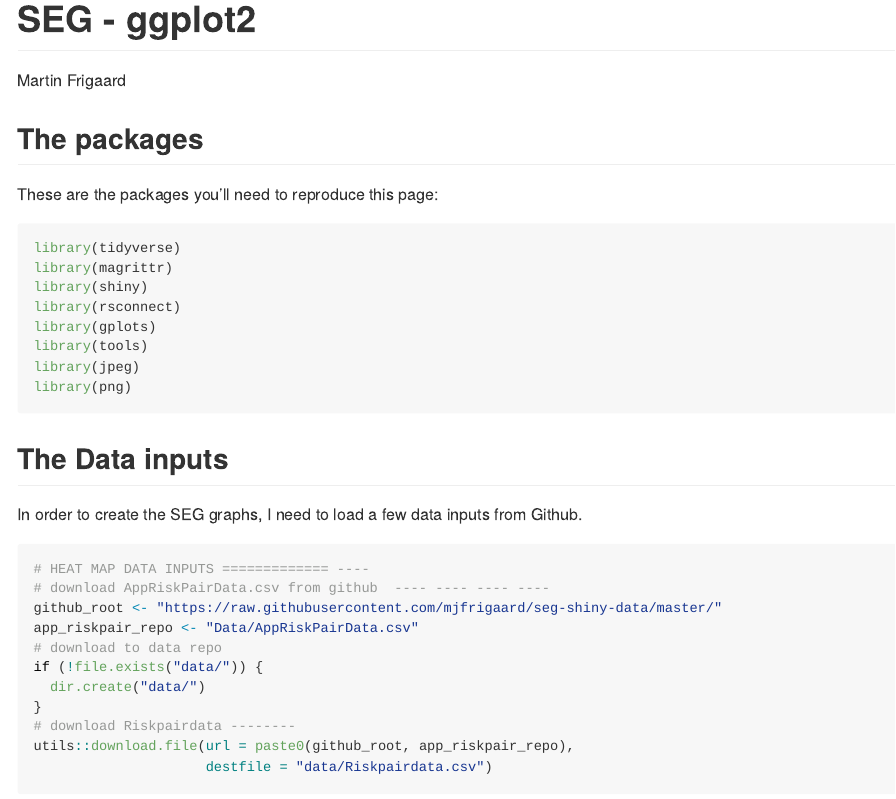
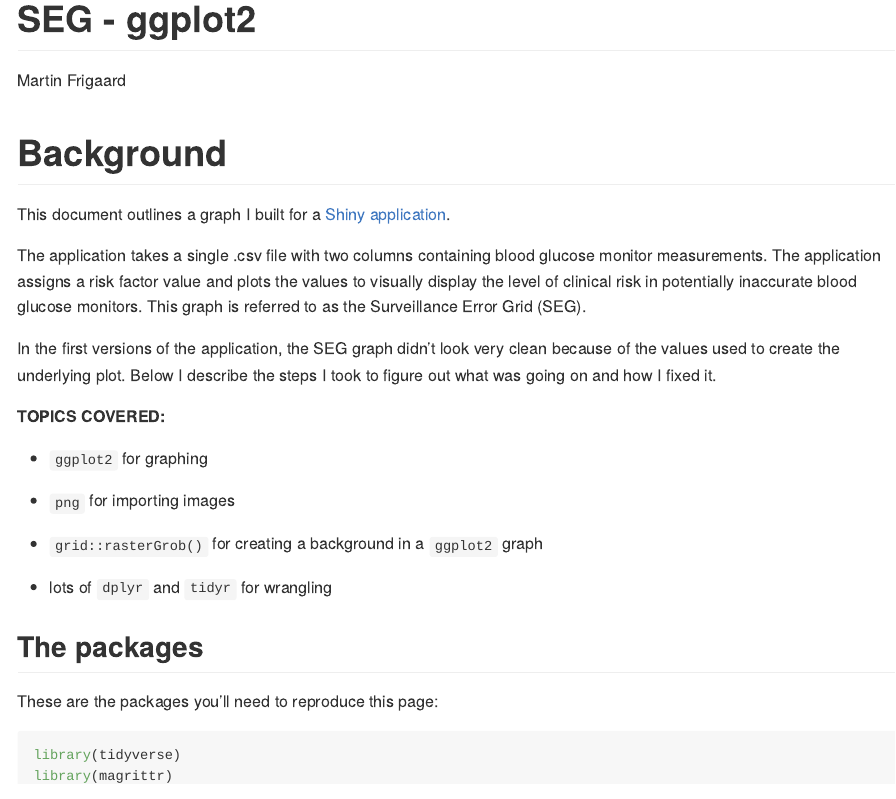
Before and after one commit to mjfrigaard/seg-ggplot2, an R Markdown document (seg-ggplot2.Rmd): the page in a window 1100 px wide, from its top. Rendered offline with R 4.5, knitr and Pandoc, with nearby package versions; code that draws random numbers runs with fixed seeds of ours; some code elsewhere in the file could not run offline.

Commit message:
added background

````diff
--- a/seg-ggplot2.Rmd
+++ b/seg-ggplot2.Rmd
@@ -22,6 +22,24 @@ knitr::opts_chunk$set(echo = TRUE,
                       warning = FALSE,
                       message = FALSE)
 ```
+
+# Background
+
+This document outlines a graph I built for a [Shiny application](https://n3wsandnumb3rs.shinyapps.io/seg-shiny-v-1-3-1/).
+
+The application takes a single .csv file with two columns containing blood glucose monitor measurements. The application assigns a risk factor value and plots the values to visually display the level of clinical risk in potentially inaccurate blood glucose monitors. This graph is referred to as the Surveillance Error Grid (SEG).
+
+In the first versions of the application, the SEG graph didn't look very clean because of the values used to create the underlying plot. Below I describe the steps I took to figure out what was going on and how I fixed it.
+
+**TOPICS COVERED:**
+
+- `ggplot2` for graphing
+
+- `png` for importing images
+
+- `grid::rasterGrob()` for creating a background in a `ggplot2` graph
+
+- lots of `dplyr` and `tidyr` for wrangling
 
 ## The packages
 
````
Also changed, not shown: README.md.
